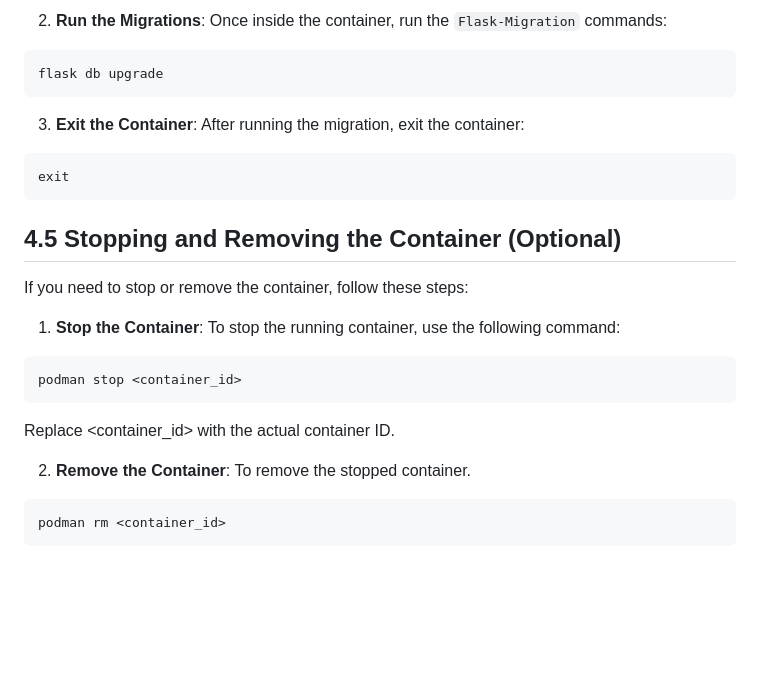
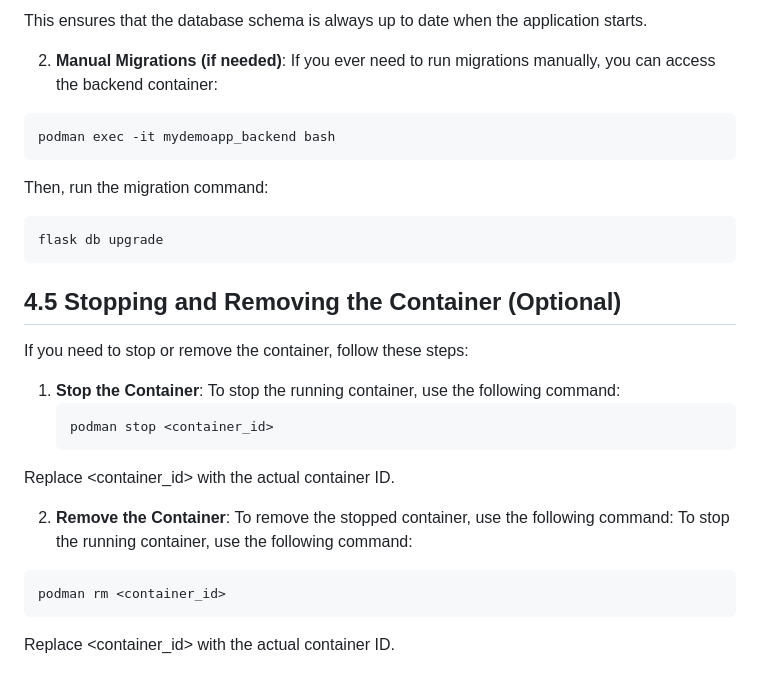
Before and after one commit to Deim0s13/my-demo-app, a Markdown page: docs/04-containerisation.md, the part around the change printed below. Drawn GitHub-style; blank space fills up the shorter version.

````diff
--- a/docs/04-containerisation.md
+++ b/docs/04-containerisation.md
@@ -87,30 +122,35 @@ podman exec -it mydemoapp bash
 ```
 
-2. **Run the Migrations**:
-Once inside the container, run the `Flask-Migration` commands:
+This ensures that the database schema is always up to date when the application starts.
+
+2.	**Manual Migrations (if needed)**:
+If you ever need to run migrations manually, you can access the backend container:
+```bash
+podman exec -it mydemoapp_backend bash
+```
+
+Then, run the migration command:
 ```bash
 flask db upgrade
-```
-3. **Exit the Container**:
-After running the migration, exit the container:
-```bash
-exit
 ```
 
 ## 4.5 Stopping and Removing the Container (Optional)
 
 If you need to stop or remove the container, follow these steps:
 
-1.	**Stop the Container**:
-To stop the running container, use the following command:
-```bash
-podman stop <container_id>
-```
+1. **Stop the Container**:
+   To stop the running container, use the following command:
+   ```bash
+   podman stop <container_id>
+   ```
 
 Replace <container_id> with the actual container ID.
 
-2. **Remove the Container**:
-To remove the stopped container.
-```bash
-podman rm <container_id>
-```
+2.	**Remove the Container**:
+To remove the stopped container, use the following command:
+   To stop the running container, use the following command:
+   ```bash
+   podman rm <container_id>
+   ```
+
+Replace <container_id> with the actual container ID.
````
Also changed, not shown: other parts of docs/04-containerisation.md (+89 -54 lines).
